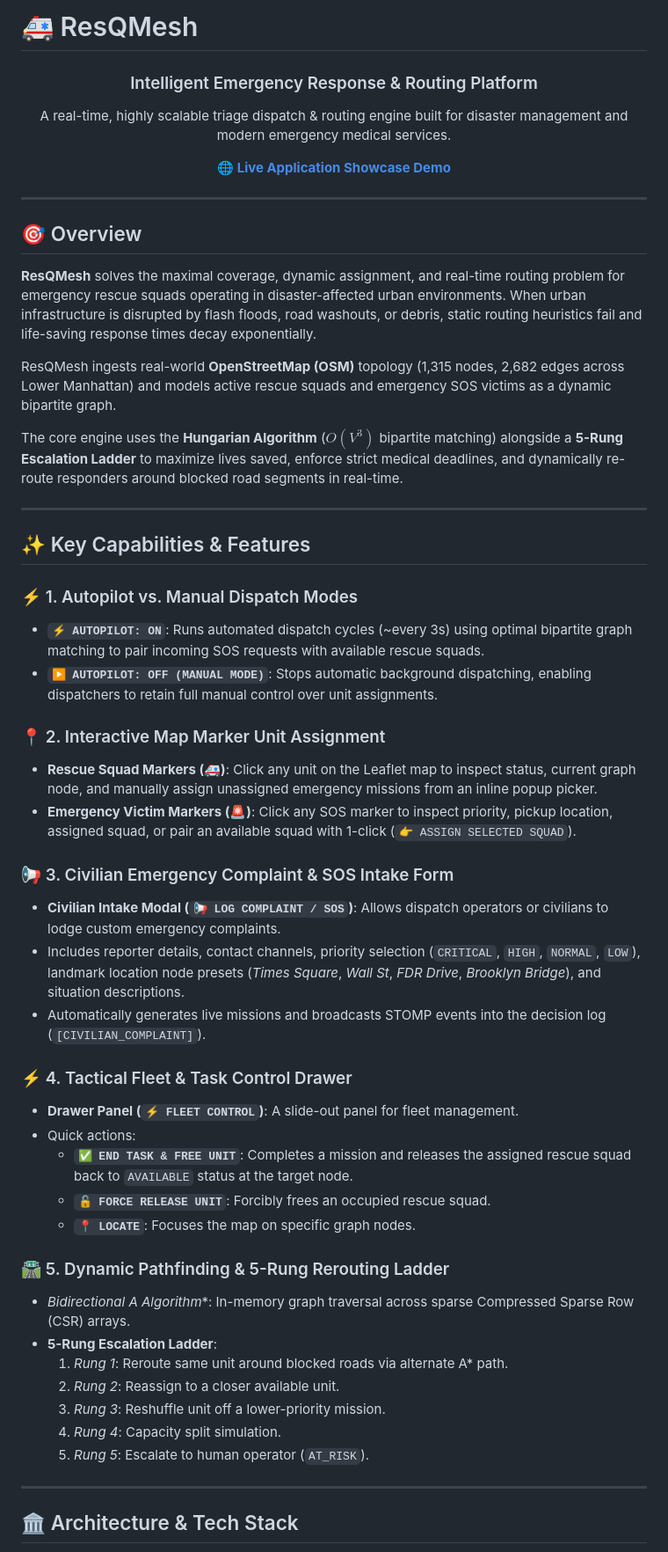
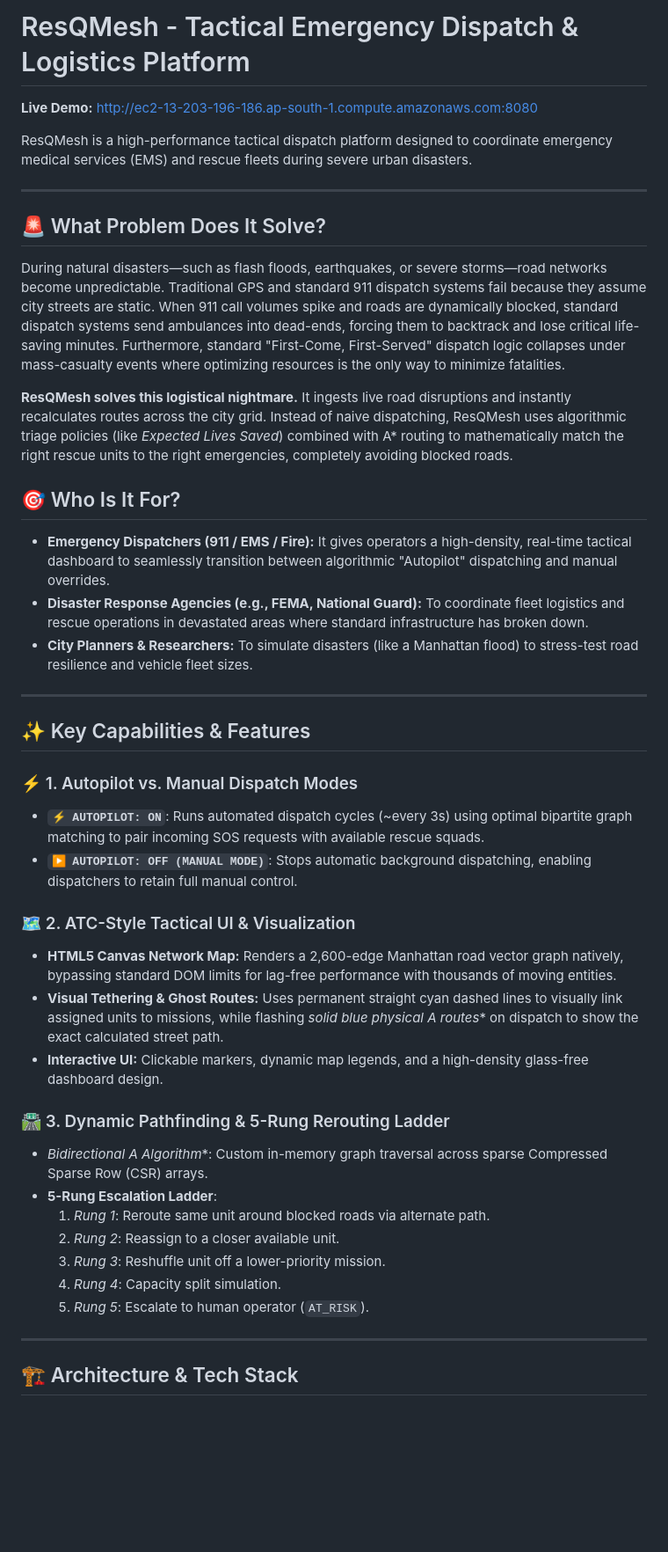
Before and after one commit to Snorlax231155/resqmesh, a Markdown page: README.md, the part around one of its changes. Shown at 88% size. Rendered like a GitHub page; blank space fills up the shorter version.

```diff
--- a/README.md
+++ b/README.md
@@ -1,23 +1,20 @@
-# 🚑 ResQMesh
+# ResQMesh - Tactical Emergency Dispatch & Logistics Platform
 
-<div align="center">
-  <h3>Intelligent Emergency Response & Routing Platform</h3>
-  <p>A real-time, highly scalable triage dispatch & routing engine built for disaster management and modern emergency medical services.</p>
+**Live Demo:** [http://ec2-13-203-196-186.ap-south-1.compute.amazonaws.com:8080](http://ec2-13-203-196-186.ap-south-1.compute.amazonaws.com:8080)
 
-  <p>
-    <a href="http://ec2-13-203-196-186.ap-south-1.compute.amazonaws.com:8080/"><strong>🌐 Live Application Showcase Demo</strong></a>
-  </p>
-</div>
+ResQMesh is a high-performance tactical dispatch platform designed to coordinate emergency medical services (EMS) and rescue fleets during severe urban disasters.
 
 ---
 
-## 🎯 Overview
+## 🚨 What Problem Does It Solve?
+During natural disasters—such as flash floods, earthquakes, or severe storms—road networks become unpredictable. Traditional GPS and standard 911 dispatch systems fail because they assume city streets are static. When 911 call volumes spike and roads are dynamically blocked, standard dispatch systems send ambulances into dead-ends, forcing them to backtrack and lose critical life-saving minutes. Furthermore, standard "First-Come, First-Served" dispatch logic collapses under mass-casualty events where optimizing resources is the only way to minimize fatalities.
 
-**ResQMesh** solves the maximal coverage, dynamic assignment, and real-time routing problem for emergency rescue squads operating in disaster-affected urban environments. When urban infrastructure is disrupted by flash floods, road washouts, or debris, static routing heuristics fail and life-saving response times decay exponentially.
+**ResQMesh solves this logistical nightmare.** It ingests live road disruptions and instantly recalculates routes across the city grid. Instead of naive dispatching, ResQMesh uses algorithmic triage policies (like *Expected Lives Saved*) combined with A* routing to mathematically match the right rescue units to the right emergencies, completely avoiding blocked roads.
 
-ResQMesh ingests real-world **OpenStreetMap (OSM)** topology (1,315 nodes, 2,682 edges across Lower Manhattan) and models active rescue squads and emergency SOS victims as a dynamic bipartite graph.
-
-The core engine uses the **Hungarian Algorithm** ($O(V^3)$ bipartite matching) alongside a **5-Rung Escalation Ladder** to maximize lives saved, enforce strict medical deadlines, and dynamically re-route responders around blocked road segments in real-time.
+## 🎯 Who Is It For?
+*   **Emergency Dispatchers (911 / EMS / Fire):** It gives operators a high-density, real-time tactical dashboard to seamlessly transition between algorithmic "Autopilot" dispatching and manual overrides.
+*   **Disaster Response Agencies (e.g., FEMA, National Guard):** To coordinate fleet logistics and rescue operations in devastated areas where standard infrastructure has broken down.
+*   **City Planners & Researchers:** To simulate disasters (like a Manhattan flood) to stress-test road resilience and vehicle fleet sizes.
 
 ---
 
@@ -25,28 +22,17 @@ The core engine uses the **Hungarian Algorithm** ($O(V^3)$ bipartite matching) a
 
 ### ⚡ 1. Autopilot vs. Manual Dispatch Modes
 - **`⚡ AUTOPILOT: ON`**: Runs automated dispatch cycles (~every 3s) using optimal bipartite graph matching to pair incoming SOS requests with available rescue squads.
-- **`▶ AUTOPILOT: OFF (MANUAL MODE)`**: Stops automatic background dispatching, enabling dispatchers to retain full manual control over unit assignments.
+- **`▶ AUTOPILOT: OFF (MANUAL MODE)`**: Stops automatic background dispatching, enabling dispatchers to retain full manual control.
 
-### 📍 2. Interactive Map Marker Unit Assignment
-- **Rescue Squad Markers (🚑)**: Click any unit on the Leaflet map to inspect status, current graph node, and manually assign unassigned emergency missions from an inline popup picker.
-- **Emergency Victim Markers (🚨)**: Click any SOS marker to inspect priority, pickup location, assigned squad, or pair an available squad with 1-click (`👉 ASSIGN SELECTED SQUAD`).
+### 🗺 2. ATC-Style Tactical UI & Visualization
+- **HTML5 Canvas Network Map:** Renders a 2,600-edge Manhattan road vector graph natively, bypassing standard DOM limits for lag-free performance with thousands of moving entities.
+- **Visual Tethering & Ghost Routes:** Uses permanent straight cyan dashed lines to visually link assigned units to missions, while flashing **solid blue physical A* routes** on dispatch to show the exact calculated street path.
+- **Interactive UI:** Clickable markers, dynamic map legends, and a high-density glass-free dashboard design.
 
-### 📢 3. Civilian Emergency Complaint & SOS Intake Form
-- **Civilian Intake Modal (`📢 LOG COMPLAINT / SOS`)**: Allows dispatch operators or civilians to lodge custom emergency complaints.
-- Includes reporter details, contact channels, priority selection (`CRITICAL`, `HIGH`, `NORMAL`, `LOW`), landmark location node presets (*Times Square*, *Wall St*, *FDR Drive*, *Brooklyn Bridge*), and situation descriptions.
-- Automatically generates live missions and broadcasts STOMP events into the decision log (`[CIVILIAN_COMPLAINT]`).
-
-### ⚡ 4. Tactical Fleet & Task Control Drawer
-- **Drawer Panel (`⚡ FLEET CONTROL`)**: A slide-out panel for fleet management.
-- Quick actions:
-  - **`✅ END TASK & FREE UNIT`**: Completes a mission and releases the assigned rescue squad back to `AVAILABLE` status at the target node.
-  - **`🔓 FORCE RELEASE UNIT`**: Forcibly frees an occupied rescue squad.
-  - **`📍 LOCATE`**: Focuses the map on specific graph nodes.
-
-### 🛣️ 5. Dynamic Pathfinding & 5-Rung Rerouting Ladder
-- **Bidirectional A* Algorithm**: In-memory graph traversal across sparse Compressed Sparse Row (CSR) arrays.
+### 🛣️ 3. Dynamic Pathfinding & 5-Rung Rerouting Ladder
+- **Bidirectional A* Algorithm**: Custom in-memory graph traversal across sparse Compressed Sparse Row (CSR) arrays.
 - **5-Rung Escalation Ladder**:
-  1. *Rung 1*: Reroute same unit around blocked roads via alternate A* path.
+  1. *Rung 1*: Reroute same unit around blocked roads via alternate path.
   2. *Rung 2*: Reassign to a closer available unit.
   3. *Rung 3*: Reshuffle unit off a lower-priority mission.
   4. *Rung 4*: Capacity split simulation.
@@ -54,5 +40,5 @@ The core engine uses the **Hungarian Algorithm** ($O(V^3)$ bipartite matching) a
 
 ---
 
-## 🏛️ Architecture & Tech Stack
+## 🏗 Architecture & Tech Stack
 
```
Also changed, not shown: other parts of README.md (+22 -64 lines).
